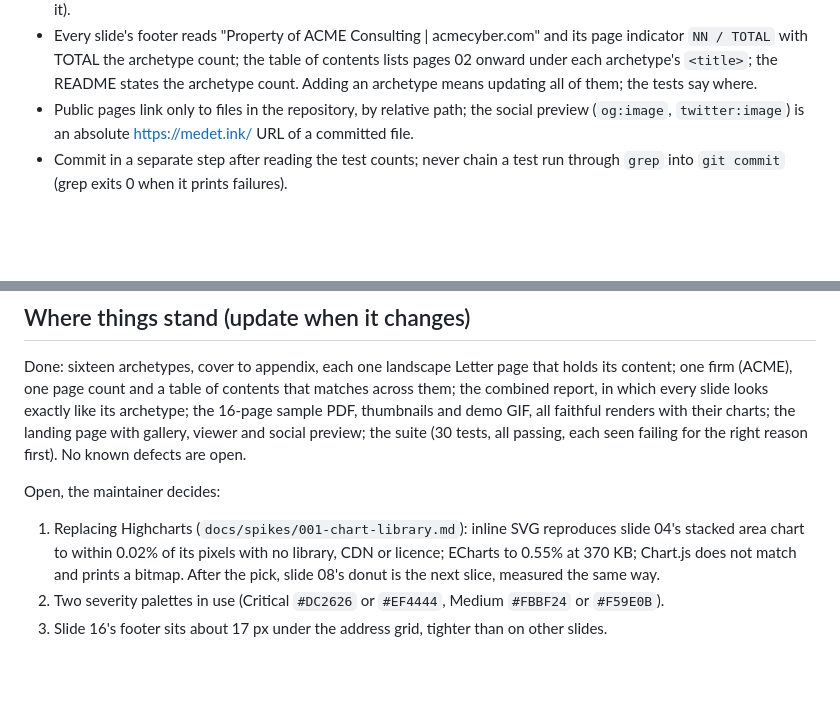
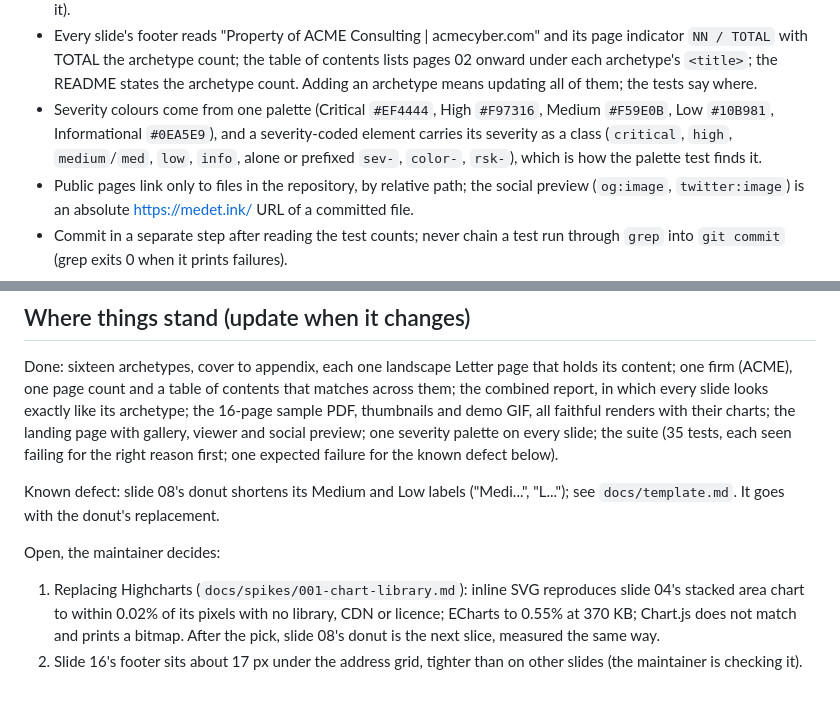
Before and after one commit to manteiga-foundation/medet.ink, a Markdown page: AGENTS.md, 2 parts joined by grey strips. Drawn GitHub-style; blank space fills up the shorter version.

Commit message:
docs: AGENTS.md records the severity palette, its class convention and the known defect

```diff
--- a/AGENTS.md
+++ b/AGENTS.md
@@ -128,6 +128,10 @@ Run everything from the repository root. The demo GIF recipe is in `docs/templat
   `NN / TOTAL` with TOTAL the archetype count; the table of contents lists pages 02 onward under
   each archetype's `<title>`; the README states the archetype count. Adding an archetype means
   updating all of them; the tests say where.
+- Severity colours come from one palette (Critical `#EF4444`, High `#F97316`, Medium `#F59E0B`,
+  Low `#10B981`, Informational `#0EA5E9`), and a severity-coded element carries its severity as a
+  class (`critical`, `high`, `medium`/`med`, `low`, `info`, alone or prefixed `sev-`, `color-`,
+  `rsk-`), which is how the palette test finds it.
 - Public pages link only to files in the repository, by relative path; the social preview
   (`og:image`, `twitter:image`) is an absolute https://medet.ink/ URL of a committed file.
 - Commit in a separate step after reading the test counts; never chain a test run through `grep`
@@ -177,8 +181,11 @@ Done: sixteen archetypes, cover to appendix, each one landscape Letter page that
 one firm (ACME), one page count and a table of contents that matches across them; the combined
 report, in which every slide looks exactly like its archetype; the 16-page sample PDF, thumbnails
 and demo GIF, all faithful renders with their charts; the landing page with gallery, viewer and
-social preview; the suite (30 tests, all passing, each seen failing for the right reason first).
-No known defects are open.
+social preview; one severity palette on every slide; the suite (35 tests, each seen failing for
+the right reason first; one expected failure for the known defect below).
+
+Known defect: slide 08's donut shortens its Medium and Low labels ("Medi...", "L..."); see
+`docs/template.md`. It goes with the donut's replacement.
 
 Open, the maintainer decides:
 
@@ -186,5 +193,5 @@ Open, the maintainer decides:
    stacked area chart to within 0.02% of its pixels with no library, CDN or licence; ECharts to
    0.55% at 370 KB; Chart.js does not match and prints a bitmap. After the pick, slide 08's donut
    is the next slice, measured the same way.
-2. Two severity palettes in use (Critical `#DC2626` or `#EF4444`, Medium `#FBBF24` or `#F59E0B`).
-3. Slide 16's footer sits about 17 px under the address grid, tighter than on other slides.
+2. Slide 16's footer sits about 17 px under the address grid, tighter than on other slides
+   (the maintainer is checking it).
```
